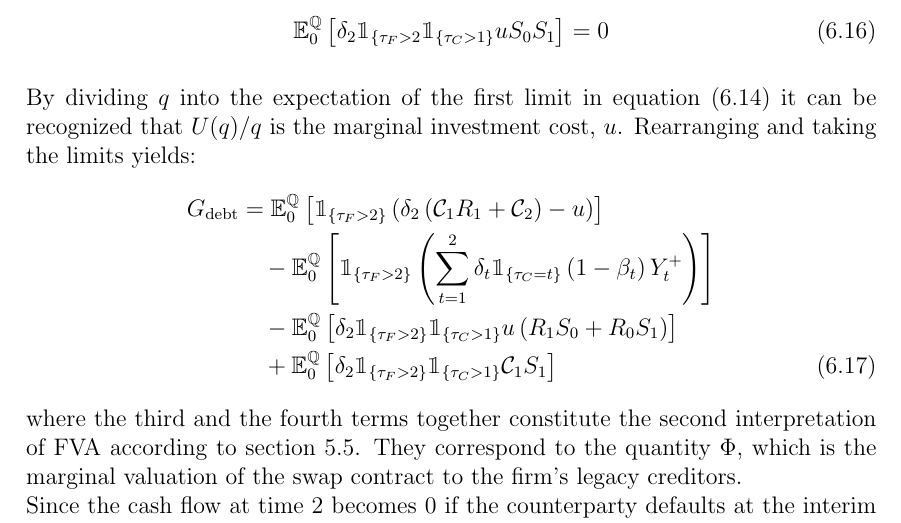
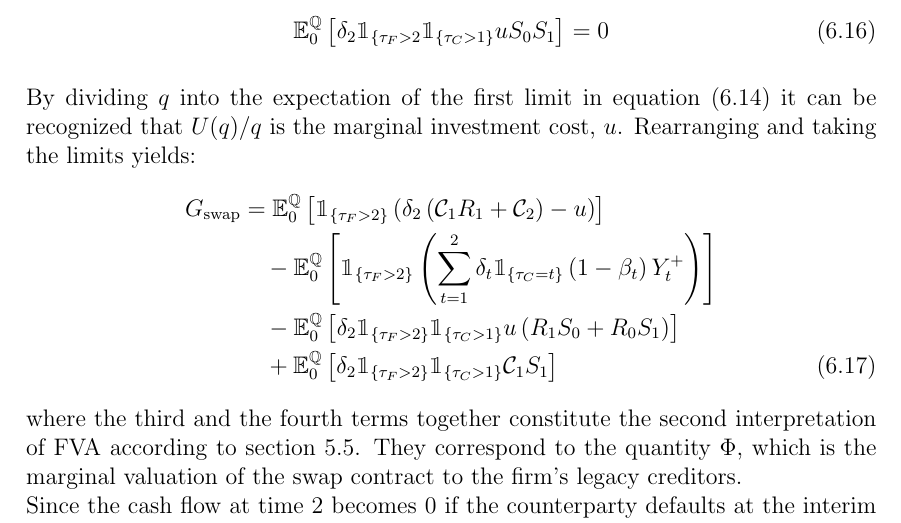
Before and after one commit to sebastianbaltser/master-thesis, a LaTeX thesis (thesis/main.tex, which reads thesis/content/body-matter/swap-contract/unsecured-swap-valuation.tex): part of page 66 of 69, cut so that both start at the same text. Compiled offline with pdfLaTeX.

Commit message:
Change name of shareholder marginal value variable

```diff
--- a/thesis/content/body-matter/swap-contract/unsecured-swap-valuation.tex
+++ b/thesis/content/body-matter/swap-contract/unsecured-swap-valuation.tex
@@ -213,7 +213,7 @@
         it can be recognized that $U(q)/q$ is the marginal investment cost, $u$.
         Rearranging and taking the limits yields:
         \begin{align}
-            G_{\text{debt}} &=
+            G_{\text{swap}} &=
             \mathbb{E}_{0}^{\rnmeasure}\left[
                 \mathbbm{1}_{\{\tau_{F}>2\}}
                 \left(
```
Also changed, not shown: thesis/content/body-matter/swap-contract/unsecured-swap-valuation.tex (2 more changed lines).
